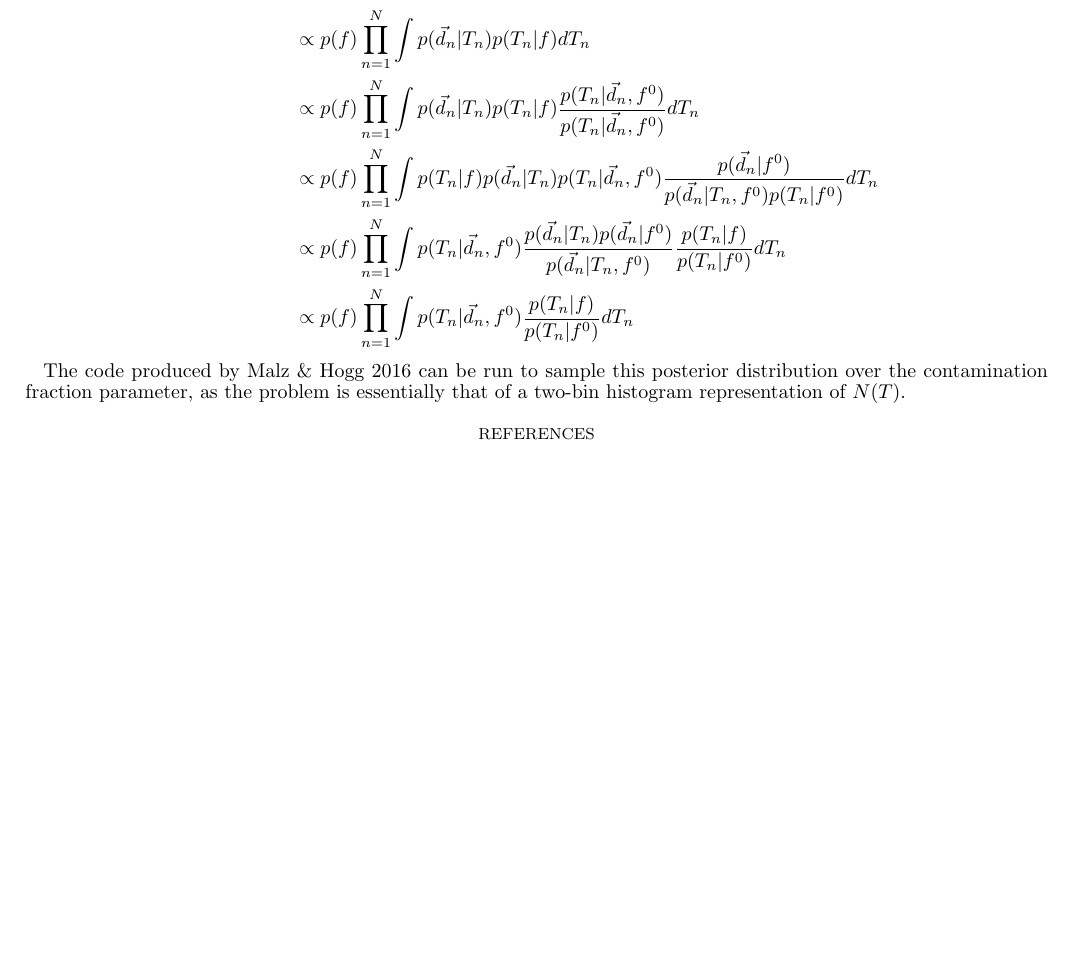
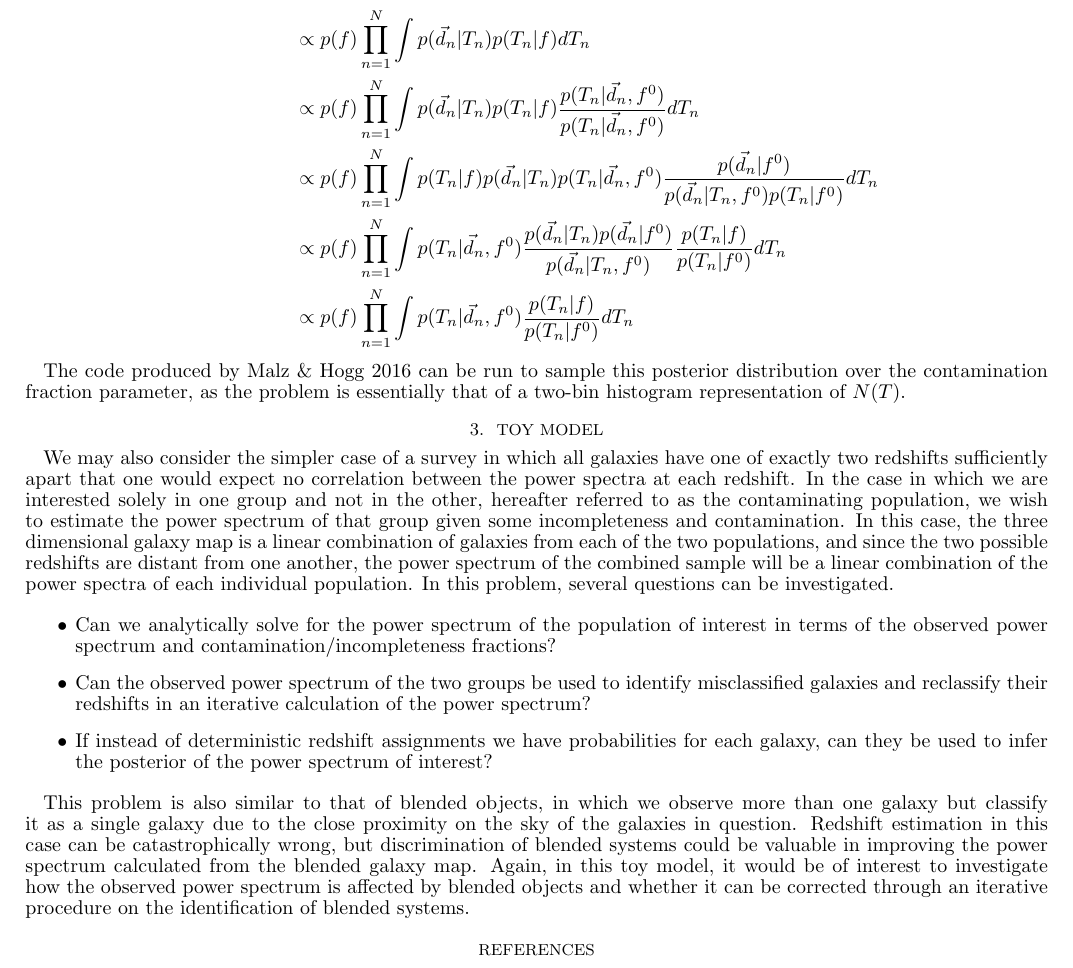
Before and after one commit to aimalz/prob-z, a LaTeX document (ideas/hetdex.tex): part of page 2 of 2, cut so that both start at the same text, the shorter picture padded with empty space. Compiled offline with pdfLaTeX.

Commit message:
added section 3 on relevant toy model

```diff
--- a/ideas/hetdex.tex
+++ b/ideas/hetdex.tex
@@ -89,6 +89,19 @@ p(f|\{\vec{d}_{n}\}_{N}) &= p(\{\vec{d}_{n}\}_{N}|f)\frac{p(f)}{p(\{\vec{d}_{n}\
 
 The code produced by Malz \& Hogg 2016 can be run to sample this posterior distribution over the contamination fraction parameter, as the problem is essentially that of a two-bin histogram representation of $N(T)$.
 
+\section{Toy Model}
+\label{sec:toy}
+
+We may also consider the simpler case of a survey in which all galaxies have one of exactly two redshifts sufficiently apart that one would expect no correlation between the power spectra at each redshift.  In the case in which we are interested solely in one group and not in the other, hereafter referred to as the contaminating population, we wish to estimate the power spectrum of that group given some incompleteness and contamination.  In this case, the three dimensional galaxy map is a linear combination of galaxies from each of the two populations, and since the two possible redshifts are distant from one another, the power spectrum of the combined sample will be a linear combination of the power spectra of each individual population.  In this problem, several questions can be investigated.
+
+\begin{itemize}
+\item Can we analytically solve for the power spectrum of the population of interest in terms of the observed power spectrum and contamination/incompleteness fractions?
+\item Can the observed power spectrum of the two groups be used to identify misclassified galaxies and reclassify their redshifts in an iterative calculation of the power spectrum?
+\item If instead of deterministic redshift assignments we have probabilities for each galaxy, can they be used to infer the posterior of the power spectrum of interest?
+\end{itemize}
+
+This problem is also similar to that of blended objects, in which we observe more than one galaxy but classify it as a single galaxy due to the close proximity on the sky of the galaxies in question.  Redshift estimation in this case can be catastrophically wrong, but discrimination of blended systems could be valuable in improving the power spectrum calculated from the blended galaxy map.  Again, in this toy model, it would be of interest to investigate how the observed power spectrum is affected by blended objects and whether it can be corrected through an iterative procedure on the identification of blended systems.
+
 %\section{Power Spectrum}
 %\label{sec:powspec}
 
```
